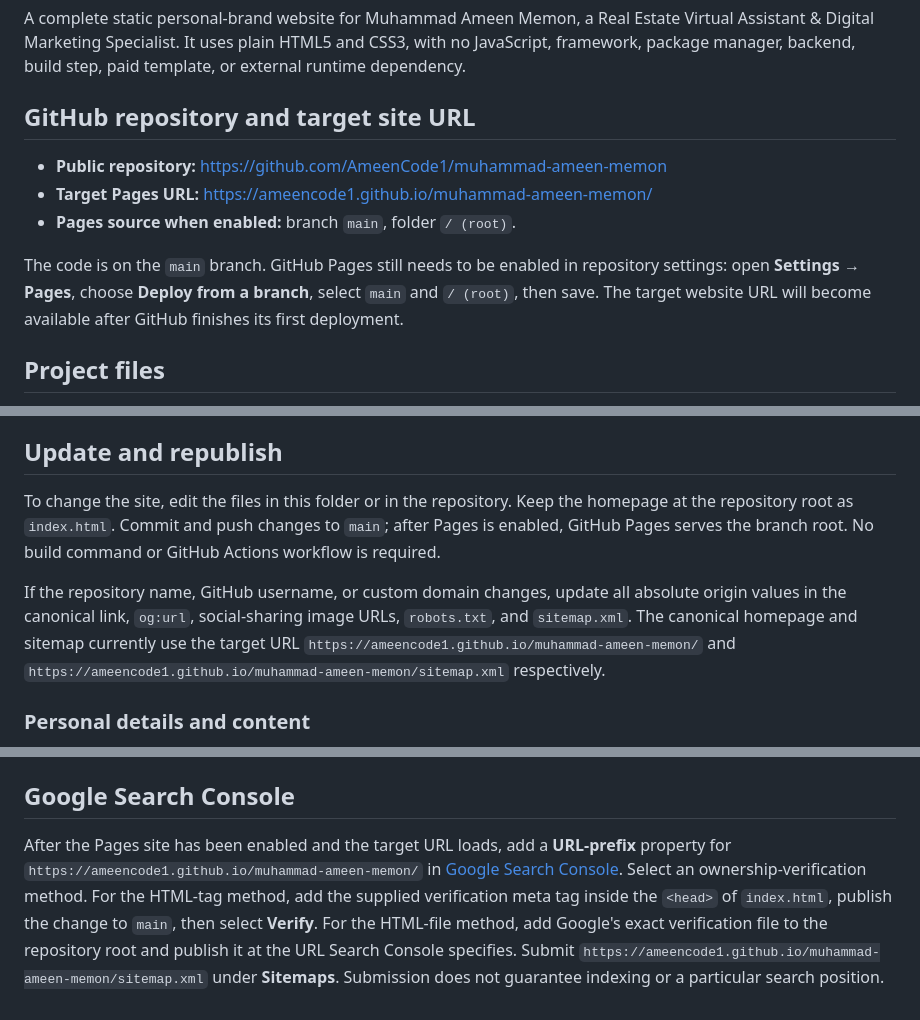
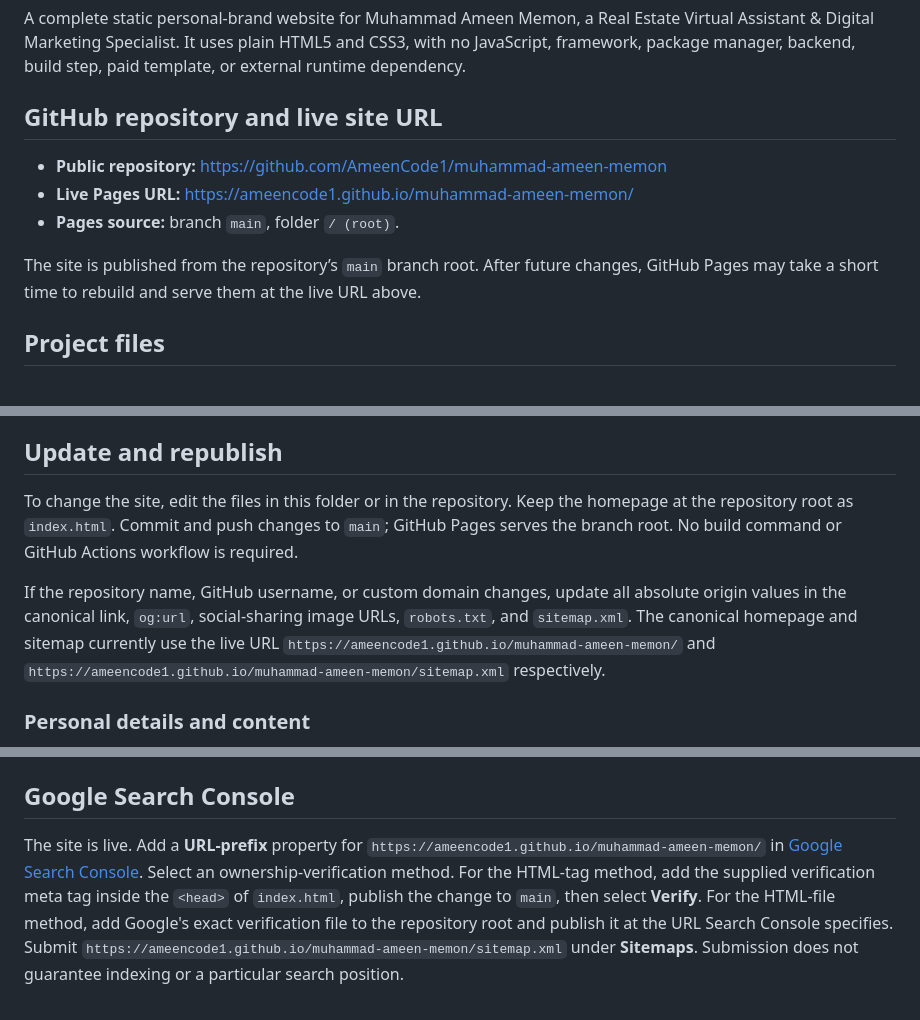
Before and after one commit to AmeenCode1/muhammad-ameen-memon, a Markdown page: README.md, 3 parts joined by grey strips. Rendered like a GitHub page.

Commit message:
Document live GitHub Pages URL

```diff
--- a/README.md
+++ b/README.md
@@ -2,13 +2,13 @@
 
 A complete static personal-brand website for Muhammad Ameen Memon, a Real Estate Virtual Assistant & Digital Marketing Specialist. It uses plain HTML5 and CSS3, with no JavaScript, framework, package manager, backend, build step, paid template, or external runtime dependency.
 
-## GitHub repository and target site URL
+## GitHub repository and live site URL
 
 - **Public repository:** https://github.com/AmeenCode1/muhammad-ameen-memon
-- **Target Pages URL:** https://ameencode1.github.io/muhammad-ameen-memon/
-- **Pages source when enabled:** branch `main`, folder `/ (root)`.
+- **Live Pages URL:** https://ameencode1.github.io/muhammad-ameen-memon/
+- **Pages source:** branch `main`, folder `/ (root)`.
 
-The code is on the `main` branch. GitHub Pages still needs to be enabled in repository settings: open **Settings → Pages**, choose **Deploy from a branch**, select `main` and `/ (root)`, then save. The target website URL will become available after GitHub finishes its first deployment.
+The site is published from the repository’s `main` branch root. After future changes, GitHub Pages may take a short time to rebuild and serve them at the live URL above.
 
 ## Project files
 
@@ -23,9 +23,9 @@ The hero visual is drawn with CSS, so the site has no external or unverified ima
 
 ## Update and republish
 
-To change the site, edit the files in this folder or in the repository. Keep the homepage at the repository root as `index.html`. Commit and push changes to `main`; after Pages is enabled, GitHub Pages serves the branch root. No build command or GitHub Actions workflow is required.
+To change the site, edit the files in this folder or in the repository. Keep the homepage at the repository root as `index.html`. Commit and push changes to `main`; GitHub Pages serves the branch root. No build command or GitHub Actions workflow is required.
 
-If the repository name, GitHub username, or custom domain changes, update all absolute origin values in the canonical link, `og:url`, social-sharing image URLs, `robots.txt`, and `sitemap.xml`. The canonical homepage and sitemap currently use the target URL `https://ameencode1.github.io/muhammad-ameen-memon/` and `https://ameencode1.github.io/muhammad-ameen-memon/sitemap.xml` respectively.
+If the repository name, GitHub username, or custom domain changes, update all absolute origin values in the canonical link, `og:url`, social-sharing image URLs, `robots.txt`, and `sitemap.xml`. The canonical homepage and sitemap currently use the live URL `https://ameencode1.github.io/muhammad-ameen-memon/` and `https://ameencode1.github.io/muhammad-ameen-memon/sitemap.xml` respectively.
 
 ### Personal details and content
 
@@ -38,4 +38,4 @@ If the repository name, GitHub username, or custom domain changes, update all ab
 
 ## Google Search Console
 
-After the Pages site has been enabled and the target URL loads, add a **URL-prefix** property for `https://ameencode1.github.io/muhammad-ameen-memon/` in [Google Search Console](https://search.google.com/search-console/). Select an ownership-verification method. For the HTML-tag method, add the supplied verification meta tag inside the `<head>` of `index.html`, publish the change to `main`, then select **Verify**. For the HTML-file method, add Google's exact verification file to the repository root and publish it at the URL Search Console specifies. Submit `https://ameencode1.github.io/muhammad-ameen-memon/sitemap.xml` under **Sitemaps**. Submission does not guarantee indexing or a particular search position.
+The site is live. Add a **URL-prefix** property for `https://ameencode1.github.io/muhammad-ameen-memon/` in [Google Search Console](https://search.google.com/search-console/). Select an ownership-verification method. For the HTML-tag method, add the supplied verification meta tag inside the `<head>` of `index.html`, publish the change to `main`, then select **Verify**. For the HTML-file method, add Google's exact verification file to the repository root and publish it at the URL Search Console specifies. Submit `https://ameencode1.github.io/muhammad-ameen-memon/sitemap.xml` under **Sitemaps**. Submission does not guarantee indexing or a particular search position.
```
